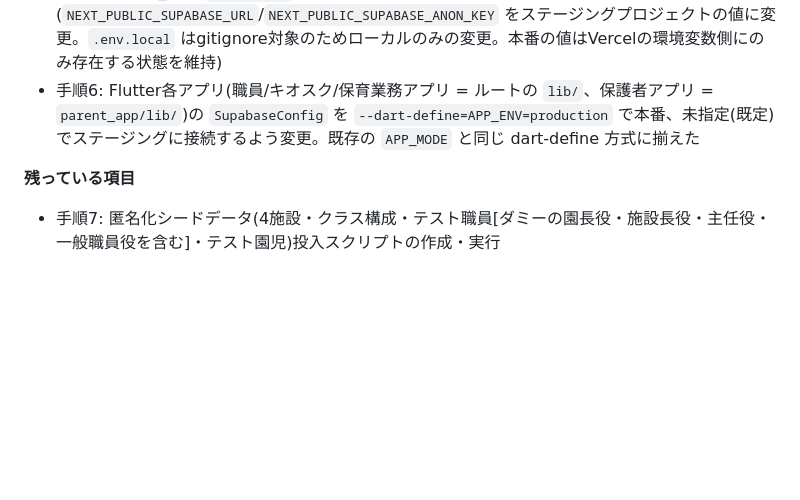
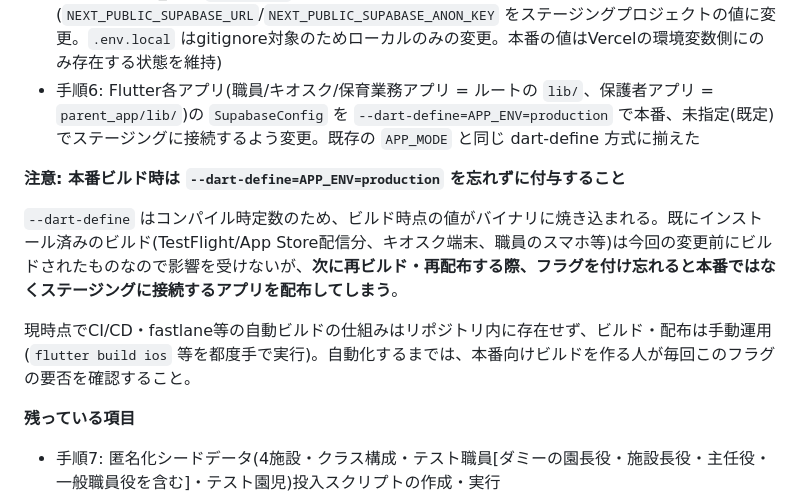
Before and after one commit to sbcshun-ohana/ohana-works, a Markdown page: docs/Ohana_Works_追加機能_実装指示書_v1_2026-07-28.md, the part around the change. Drawn GitHub-style; blank space fills up the shorter version.

Commit message:
本番ビルド時のAPP_ENV=production付与漏れに関する注意をdocsに追記
CI/CD等の自動ビルドは未整備で現状は手動運用のため、次に本番向けに
再ビルド・配布する人がdart-defineの付与を忘れないよう明記する。

Co-Authored-By: Claude Sonnet 5 <noreply@anthropic.com>

```diff
--- a/docs/Ohana_Works_追加機能_実装指示書_v1_2026-07-28.md
+++ b/docs/Ohana_Works_追加機能_実装指示書_v1_2026-07-28.md
@@ -201,6 +201,12 @@ cd ~/Desktop/AI開発/ohana-works/ohana_works && claude
 - 手順5: admin_web `.env.local` の既定値をステージング向けに切替(`NEXT_PUBLIC_SUPABASE_URL`/`NEXT_PUBLIC_SUPABASE_ANON_KEY` をステージングプロジェクトの値に変更。`.env.local` はgitignore対象のためローカルのみの変更。本番の値はVercelの環境変数側にのみ存在する状態を維持)
 - 手順6: Flutter各アプリ(職員/キオスク/保育業務アプリ = ルートの `lib/`、保護者アプリ = `parent_app/lib/`)の `SupabaseConfig` を `--dart-define=APP_ENV=production` で本番、未指定(既定)でステージングに接続するよう変更。既存の `APP_MODE` と同じ dart-define 方式に揃えた
 
+**注意: 本番ビルド時は `--dart-define=APP_ENV=production` を忘れずに付与すること**
+
+`--dart-define` はコンパイル時定数のため、ビルド時点の値がバイナリに焼き込まれる。既にインストール済みのビルド(TestFlight/App Store配信分、キオスク端末、職員のスマホ等)は今回の変更前にビルドされたものなので影響を受けないが、**次に再ビルド・再配布する際、フラグを付け忘れると本番ではなくステージングに接続するアプリを配布してしまう**。
+
+現時点でCI/CD・fastlane等の自動ビルドの仕組みはリポジトリ内に存在せず、ビルド・配布は手動運用(`flutter build ios` 等を都度手で実行)。自動化するまでは、本番向けビルドを作る人が毎回このフラグの要否を確認すること。
+
 **残っている項目**
 
 - 手順7: 匿名化シードデータ(4施設・クラス構成・テスト職員[ダミーの園長役・施設長役・主任役・一般職員役を含む]・テスト園児)投入スクリプトの作成・実行
```
